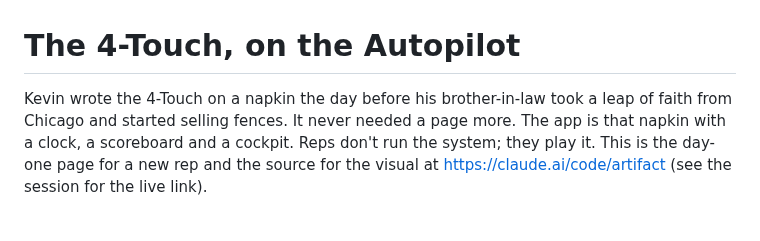
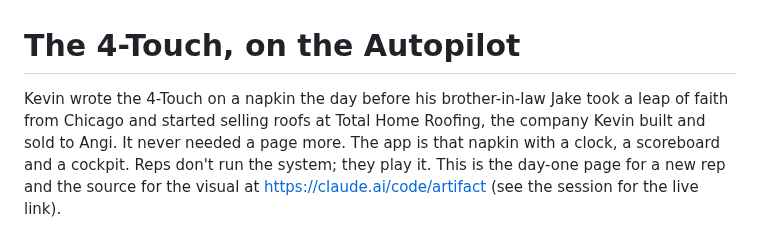
Before and after one commit to kdelaney05-bit/4-touch-autopilot-central-command, a Markdown page: docs/THE-4-TOUCH-ON-THE-AUTOPILOT.md, the part around the change. Drawn GitHub-style.

Commit message:
ONBOARD: the napkin's first line — Jake, roofing, Total Home
Co-Authored-By: Claude Fable 5.1 <noreply@anthropic.com>

```diff
--- a/docs/THE-4-TOUCH-ON-THE-AUTOPILOT.md
+++ b/docs/THE-4-TOUCH-ON-THE-AUTOPILOT.md
@@ -1,7 +1,8 @@
 # The 4-Touch, on the Autopilot
 
-Kevin wrote the 4-Touch on a napkin the day before his brother-in-law took a
-leap of faith from Chicago and started selling fences. It never needed a page
+Kevin wrote the 4-Touch on a napkin the day before his brother-in-law Jake
+took a leap of faith from Chicago and started selling roofs at Total Home
+Roofing, the company Kevin built and sold to Angi. It never needed a page
 more. The app is that napkin with a clock, a scoreboard and a cockpit. Reps
 don't run the system; they play it. This is the day-one page for a new rep and
 the source for the visual at
```
